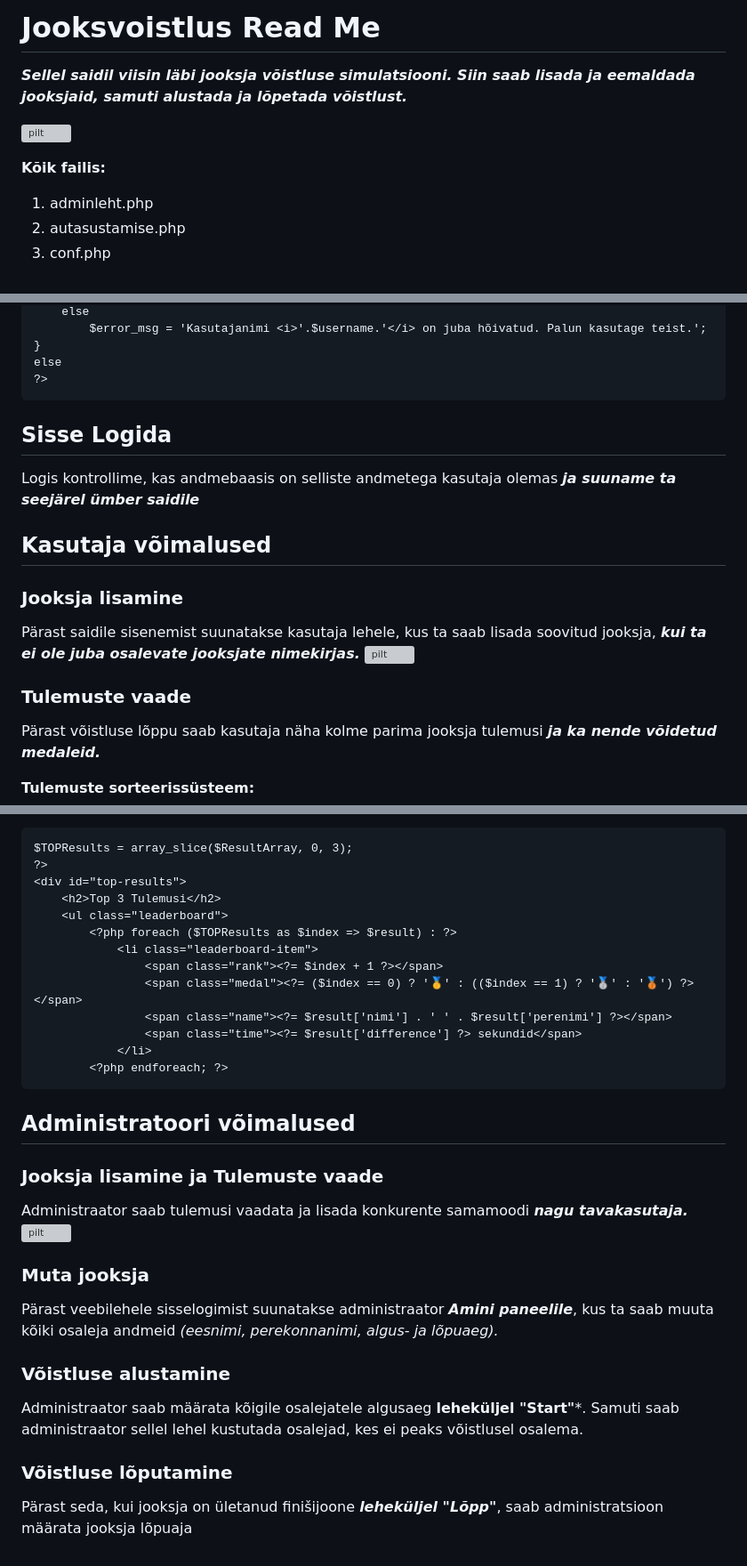
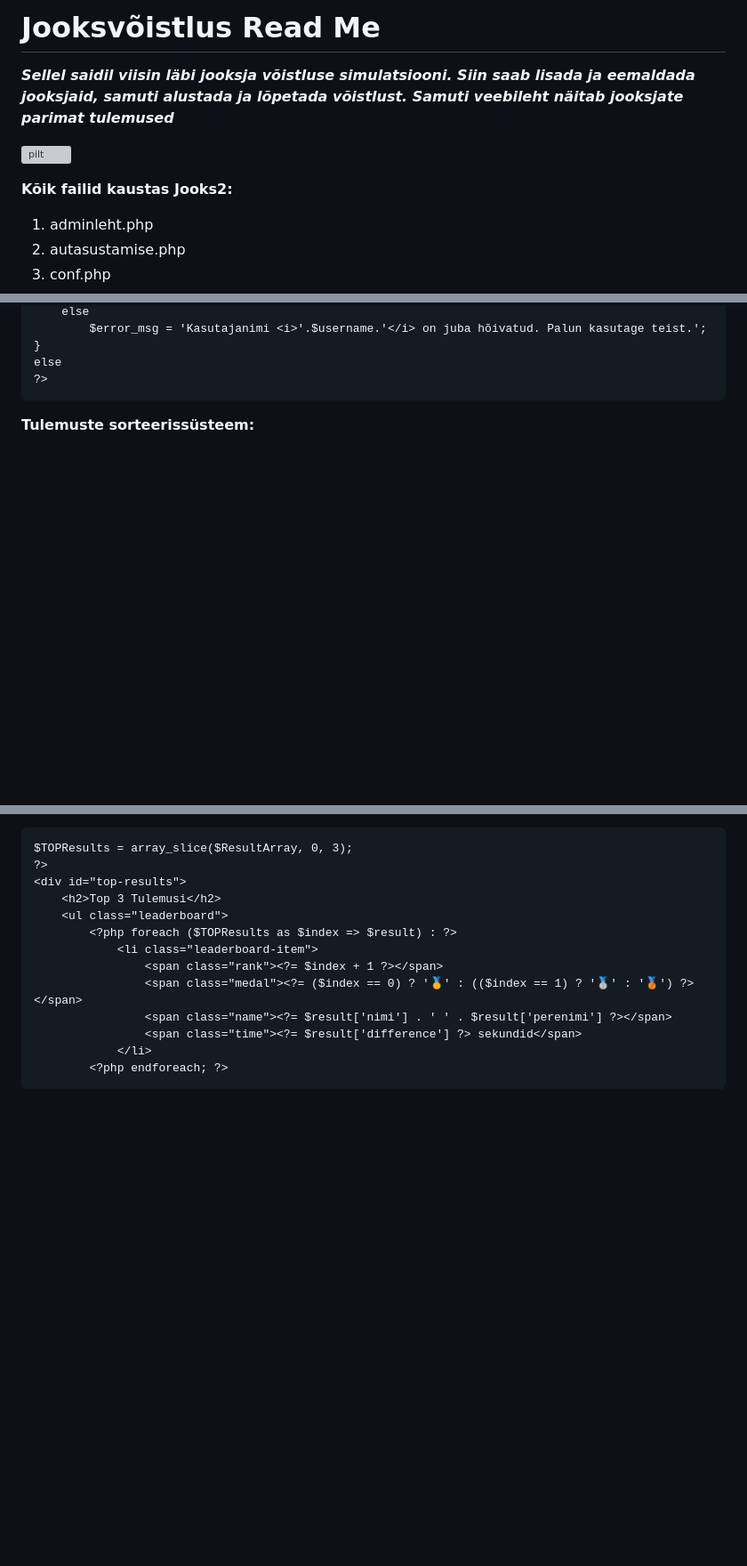
Before and after one commit to artursuskevits/Jooksvoistlus, a Markdown page: README.md, 3 parts joined by grey strips. Shown at 89% size. Rendered like a GitHub page; blank space fills up the shorter version; grey boxes are pictures that could not be loaded.

````diff
--- a/README.md
+++ b/README.md
@@ -1,10 +1,10 @@
-# Jooksvoistlus Read Me
-***Sellel saidil viisin läbi jooksja võistluse simulatsiooni. Siin saab lisada ja eemaldada jooksjaid, samuti alustada ja lõpetada võistlust.***
+# Jooksvõistlus Read Me
+***Sellel saidil viisin läbi jooksja võistluse simulatsiooni. Siin saab lisada ja eemaldada jooksjaid, samuti alustada ja lõpetada võistlust. Samuti veebileht näitab jooksjate parimat tulemused***
 
 ![pilt](https://github.com/artursuskevits/Jooksvoistlus/assets/120181393/3c7b76c2-eb5b-4ce5-9488-f8b557222363)
 
 
-**Kõik failis:**
+**Kõik failid kaustas Jooks2:**
 1. adminleht.php
 2. autasustamise.php
 3. conf.php
@@ -69,16 +98,6 @@ else
 ?>
 ```
 
-## Sisse Logida
-Logis kontrollime, kas andmebaasis on selliste andmetega kasutaja olemas ***ja suuname ta seejärel ümber saidile***
-
-## Kasutaja võimalused
-
-### Jooksja lisamine
-Pärast saidile sisenemist suunatakse kasutaja lehele, kus ta saab lisada soovitud jooksja, ***kui ta ei ole juba osalevate jooksjate nimekirjas.***
-![pilt](https://github.com/artursuskevits/Jooksvoistlus/assets/120181393/c666833a-9eef-4137-8add-78ef50255dae)
-### Tulemuste vaade
-Pärast võistluse lõppu saab kasutaja näha kolme parima jooksja tulemusi ***ja ka nende võidetud medaleid.***
 
 **Tulemuste sorteerissüsteem:**
 ```
@@ -96,18 +115,3 @@ $TOPResults = array_slice($ResultArray, 0, 3);
             </li>
         <?php endforeach; ?>
 ```
-
-## Administratoori võimalused
-
-### Jooksja lisamine ja Tulemuste vaade
-Administraator saab tulemusi vaadata ja lisada konkurente samamoodi ***nagu tavakasutaja.***
-![pilt](https://github.com/artursuskevits/Jooksvoistlus/assets/120181393/fa7e9e5b-4a62-4c26-9274-2aea5a058efb)
-
-### Muta jooksja
-Pärast veebilehele sisselogimist suunatakse administraator ***Amini paneelile***, kus ta saab muuta kõiki osaleja andmeid _(eesnimi, perekonnanimi, algus- ja lõpuaeg)._
-
-### Võistluse alustamine
-Administraator saab määrata kõigile osalejatele algusaeg **leheküljel "Start"***.  Samuti saab administraator sellel lehel kustutada osalejad, kes ei peaks võistlusel osalema.
-
-### Võistluse lõputamine
-Pärast seda, kui jooksja on ületanud finišijoone ***leheküljel "Lõpp"***, saab administratsioon määrata jooksja lõpuaja
````
Also changed, not shown: other parts of README.md (+30 -1 lines).
